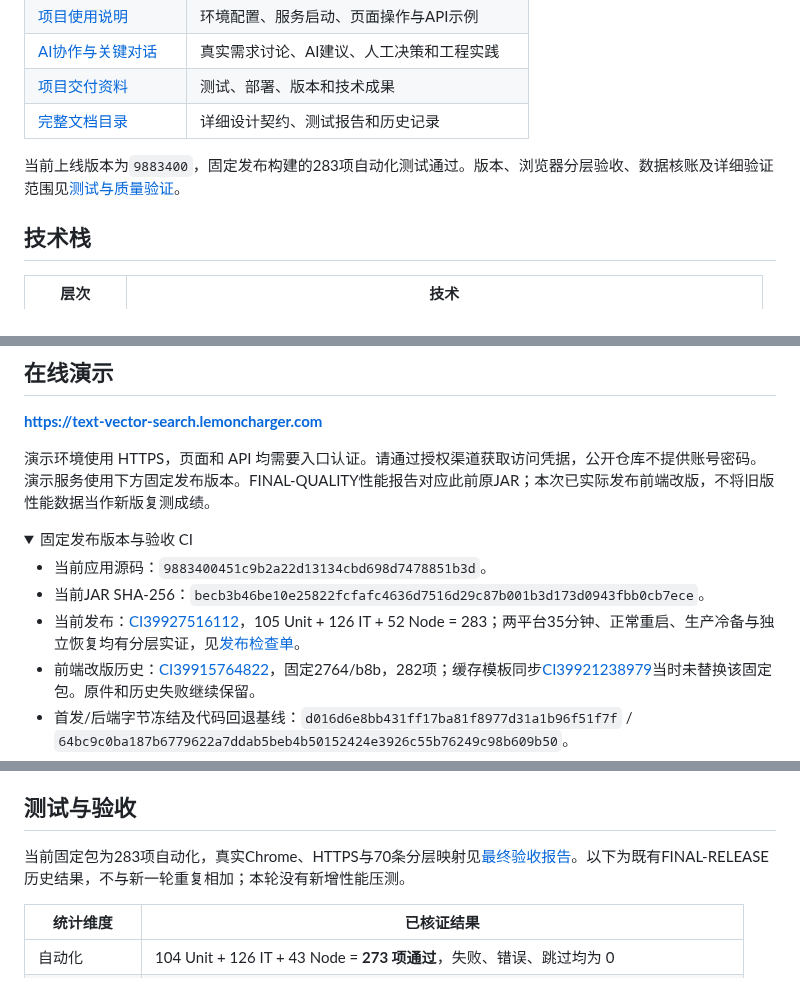
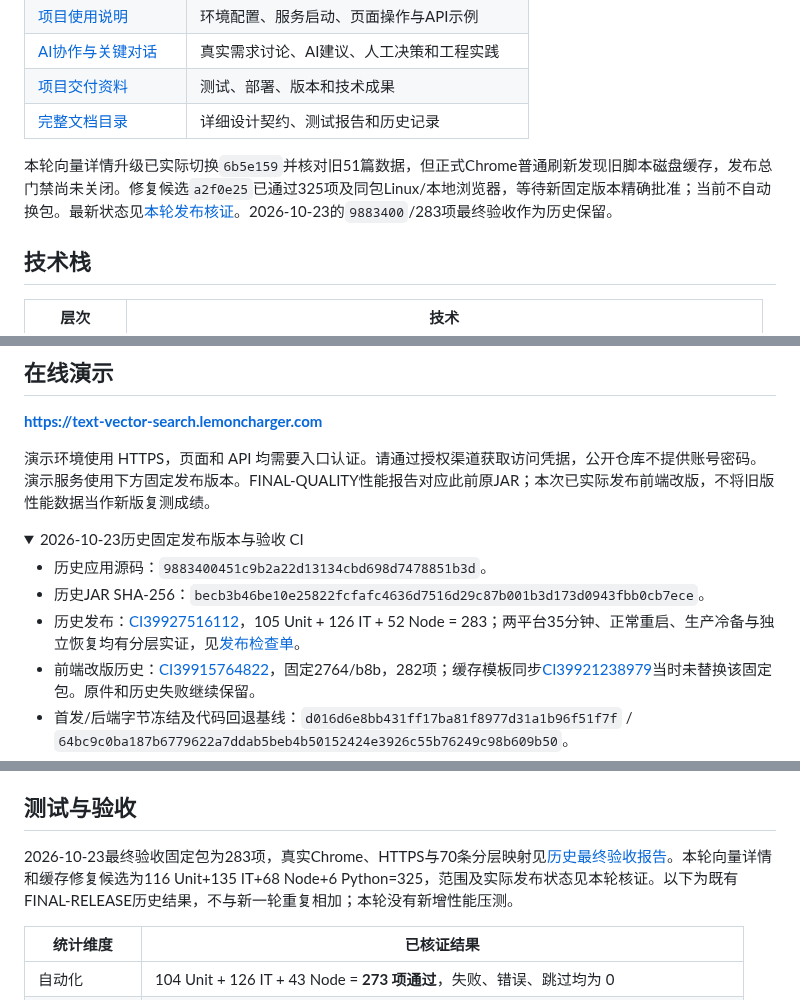
Before and after one commit to Qbsstg/text-vector-search, a Markdown page: README.md, 3 parts joined by grey strips. GitHub-like rendering; folded sections open.

Commit message:
docs: 登记缓存修复候选325项核证与待精确批准状态
独立记录a2f固定候选、同包Linux和浏览器结果，保留6b客户端缓存FAIL及4af流水线FAIL。明确当前生产6b和旧51数据保护，不把候选或文档HEAD当作已发布版本。

```diff
--- a/README.md
+++ b/README.md
@@ -18,7 +18,7 @@
 | [项目交付资料](docs/DELIVERY.md) | 测试、部署、版本和技术成果 |
 | [完整文档目录](docs/README.md) | 详细设计契约、测试报告和历史记录 |
 
-当前上线版本为`9883400`，固定发布构建的283项自动化测试通过。版本、浏览器分层验收、数据核账及详细验证范围见[测试与质量验证](docs/testing/FINAL-ACCEPTANCE-REPORT.md)。
+本轮向量详情升级已实际切换`6b5e159`并核对旧51篇数据，但正式Chrome普通刷新发现旧脚本磁盘缓存，发布总门禁尚未关闭。修复候选`a2f0e25`已通过325项及同包Linux/本地浏览器，等待新固定版本精确批准；当前不自动换包。最新状态见[本轮发布核证](docs/testing/VECTOR-INFO-RELEASE.md)。2026-10-23的`9883400`/283项最终验收作为历史保留。
 
 ## 技术栈
 
@@ -145,11 +145,11 @@ flowchart TB
 演示环境使用 HTTPS，页面和 API 均需要入口认证。请通过授权渠道获取访问凭据，公开仓库不提供账号密码。演示服务使用下方固定发布版本。FINAL-QUALITY性能报告对应此前原JAR；本次已实际发布前端改版，不将旧版性能数据当作新版复测成绩。
 
 <details>
-<summary>固定发布版本与验收 CI</summary>
+<summary>2026-10-23历史固定发布版本与验收 CI</summary>
 
-- 当前应用源码：`9883400451c9b2a22d13134cbd698d7478851b3d`。
-- 当前JAR SHA-256：`becb3b46be10e25822fcfafc4636d7516d29c87b001b3d173d0943fbb0cb7ece`。
-- 当前发布：[CI39927516112](https://github.com/Qbsstg/text-vector-search/actions/runs/39927516112)，105 Unit + 126 IT + 52 Node = 283；两平台35分钟、正常重启、生产冷备与独立恢复均有分层实证，见[发布检查单](docs/testing/RELEASE-FINAL-CHECKLIST.md)。
+- 历史应用源码：`9883400451c9b2a22d13134cbd698d7478851b3d`。
+- 历史JAR SHA-256：`becb3b46be10e25822fcfafc4636d7516d29c87b001b3d173d0943fbb0cb7ece`。
+- 历史发布：[CI39927516112](https://github.com/Qbsstg/text-vector-search/actions/runs/39927516112)，105 Unit + 126 IT + 52 Node = 283；两平台35分钟、正常重启、生产冷备与独立恢复均有分层实证，见[发布检查单](docs/testing/RELEASE-FINAL-CHECKLIST.md)。
 - 前端改版历史：[CI39915764822](https://github.com/Qbsstg/text-vector-search/actions/runs/39915764822)，固定2764/b8b，282项；缓存模板同步[CI39921238979](https://github.com/Qbsstg/text-vector-search/actions/runs/39921238979)当时未替换该固定包。原件和历史失败继续保留。
 - 首发/后端字节冻结及代码回退基线：`d016d6e8bb431ff17ba81f8977d31a1b96f51f7f` / `64bc9c0ba187b6779622a7ddab5beb4b50152424e3926c55b76249c98b609b50`。
 - 原批准产物：[CI39838054946](https://github.com/Qbsstg/text-vector-search/actions/runs/39838054946)。
@@ -185,7 +185,7 @@ APP_DATA_DIR="$PWD/.local-data" java -jar target/vector-search.jar
 
 ## 测试与验收
 
-当前固定包为283项自动化，真实Chrome、HTTPS与70条分层映射见[最终验收报告](docs/testing/FINAL-ACCEPTANCE-REPORT.md)。以下为既有FINAL-RELEASE历史结果，不与新一轮重复相加；本轮没有新增性能压测。
+2026-10-23最终验收固定包为283项，真实Chrome、HTTPS与70条分层映射见[历史最终验收报告](docs/testing/FINAL-ACCEPTANCE-REPORT.md)。本轮向量详情和缓存修复候选为116 Unit+135 IT+68 Node+6 Python=325，范围及实际发布状态见本轮核证。以下为既有FINAL-RELEASE历史结果，不与新一轮重复相加；本轮没有新增性能压测。
 
 | 统计维度 | 已核证结果 |
 | --- | --- |
```
Also changed, not shown: docs/tasks/backlog.md (+1 -1 lines), docs/testing/VECTOR-INFO-RELEASE.md (+10 -0 lines).
